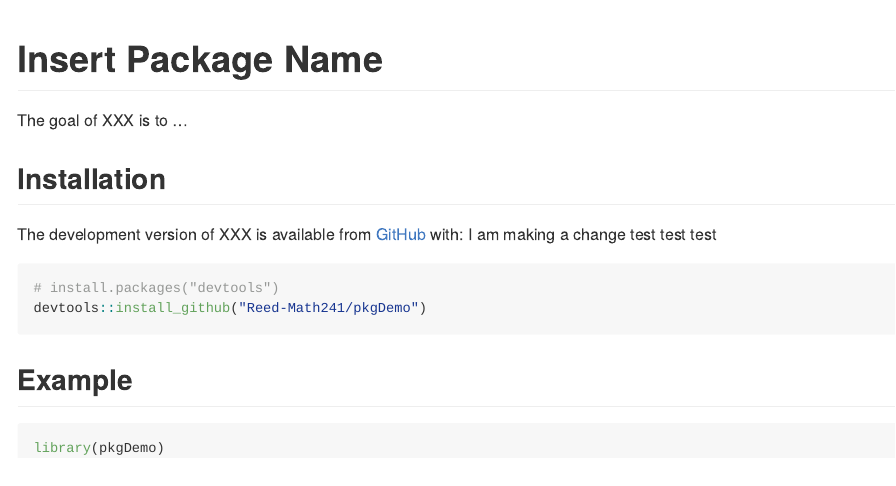
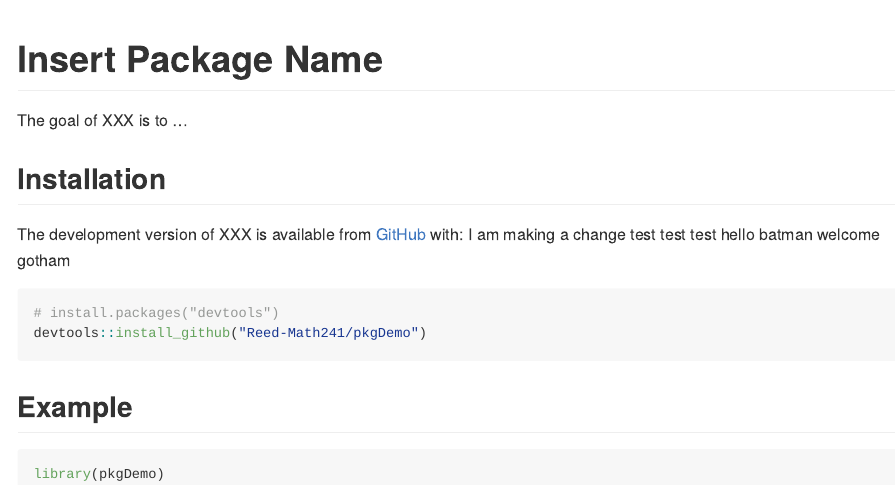
Before and after one commit to Reed-Math241/denverweed, an R Markdown document (README.Rmd): the page in a window 1100 px wide, from its top. Rendered offline with R 4.5, knitr and Pandoc, with nearby package versions.

Commit message:
batman edit

````diff
--- a/README.Rmd
+++ b/README.Rmd
@@ -26,6 +26,7 @@ The goal of XXX is to ...
 
 The development version of XXX is available from [GitHub](https://github.com/) with:
 I am making a change test test test
+hello batman welcome gotham
 ``` r
 # install.packages("devtools")
 devtools::install_github("Reed-Math241/pkgDemo")
````
